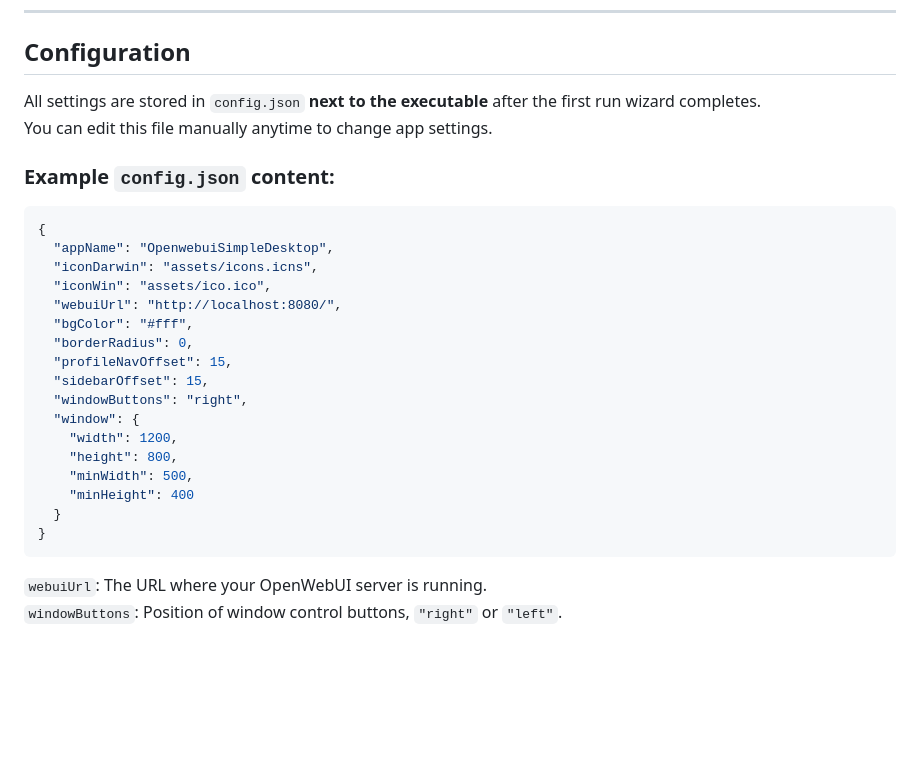
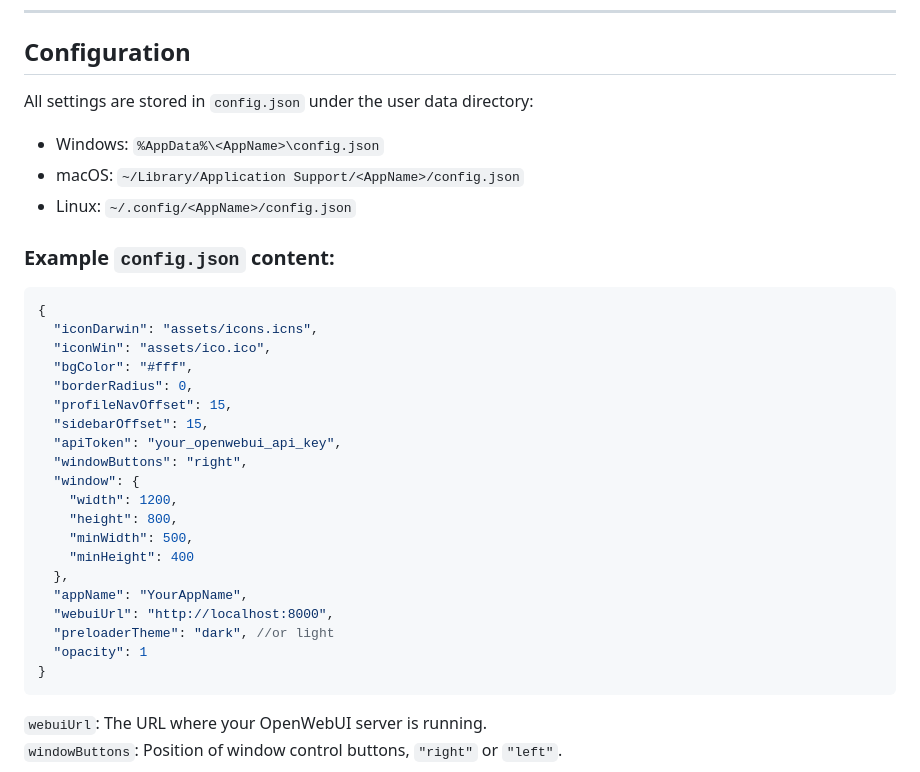
Before and after one commit to n1kozor/OpenWebUISimpleDesktop, a Markdown page: README.md, the part around the change. Drawn GitHub-style; blank space fills up the shorter version.

Commit message:
Refresh README.md

````diff
--- a/README.md
+++ b/README.md
@@ -44,28 +44,33 @@ It provides a native desktop experience with native window controls and seamless
 
 ## Configuration
 
-All settings are stored in `config.json` **next to the executable** after the first run wizard completes.
-You can edit this file manually anytime to change app settings.
+All settings are stored in `config.json` under the user data directory:
+- Windows: `%AppData%\<AppName>\config.json`
+- macOS: `~/Library/Application Support/<AppName>/config.json`
+- Linux: `~/.config/<AppName>/config.json`
 
 ### Example `config.json` content:
 
 ```json
 {
-  "appName": "OpenwebuiSimpleDesktop",
   "iconDarwin": "assets/icons.icns",
   "iconWin": "assets/ico.ico",
-  "webuiUrl": "http://localhost:8080/",
   "bgColor": "#fff",
   "borderRadius": 0,
   "profileNavOffset": 15,
   "sidebarOffset": 15,
+  "apiToken": "your_openwebui_api_key",
   "windowButtons": "right",
   "window": {
     "width": 1200,
     "height": 800,
     "minWidth": 500,
     "minHeight": 400
-  }
+  },
+  "appName": "YourAppName",
+  "webuiUrl": "http://localhost:8000",
+  "preloaderTheme": "dark", //or light
+  "opacity": 1
 }
 ```
 
````
